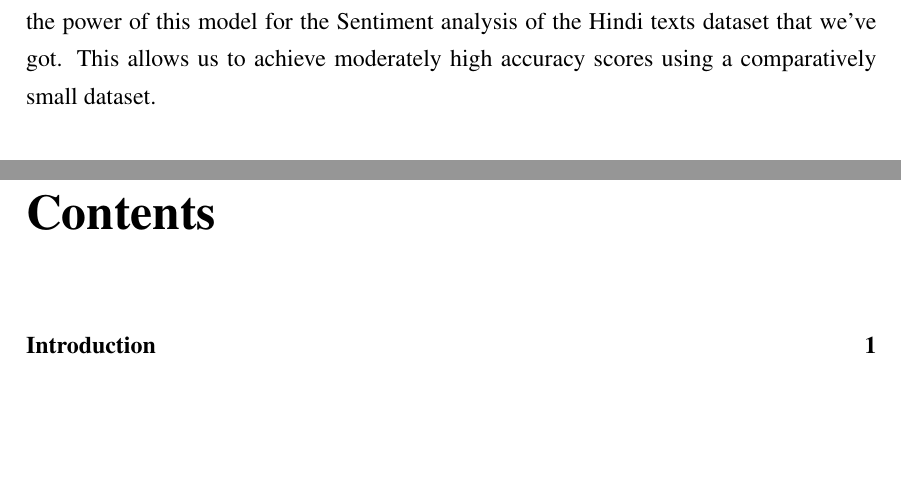
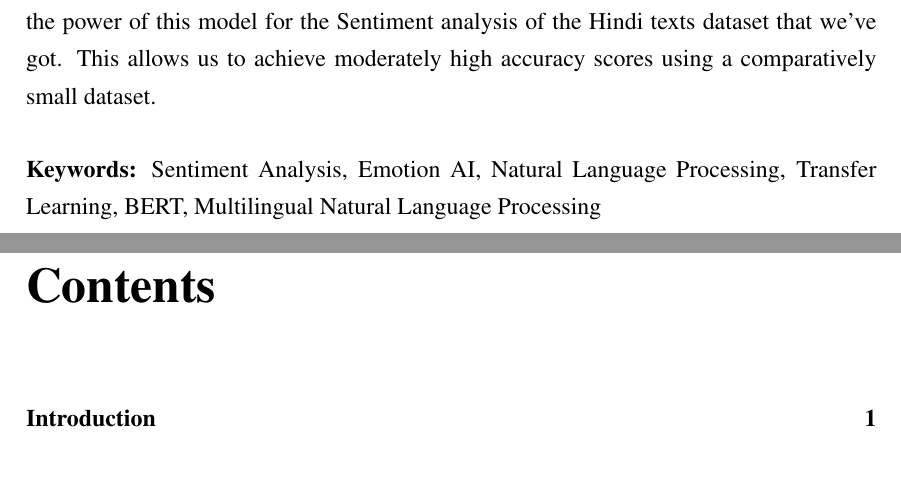
Before and after one commit to AnubhavMehraCS/Dissertation, a LaTeX thesis (Dissertation.tex): two parts of pages 4 and 5 of 11, joined at a grey line, cut so that both start at the same text, the shorter picture padded with empty space. Compiled offline with pdfLaTeX.

Commit message:
added keywords to abstract

```diff
--- a/Dissertation.tex
+++ b/Dissertation.tex
@@ -83,6 +83,7 @@ Anubhav Mehra \\
 \end{center}
  Sentiment analysis is a \textbf{natural language processing} technique to find if the sentiment of the text is positive, neutral or negative. Traditionally, to train a model for sentiment analysis require very dense neural networks to train on very huge datasets. But, here we have used a technique called \textbf{Transfer Learning} that stores a model which has learned some knowledge, that we can leverage in solving some other tasks based on the knowledge of the previous model. Here we are using a language model called  \textbf{BERT(Bidirectional Encoder Representations from Transformers)}. BERT is a pertained model which learns using the learning techniques developed by Google. The BERT multilingual base model that we are using is pertained on the top 104 languages including Hindi. We then leverage the power of this model for the Sentiment analysis of the Hindi texts dataset that we've got. This allows us to achieve moderately high accuracy scores using a comparatively small dataset.
 
+\textbf{Keywords:} Sentiment Analysis, Emotion AI,  Natural Language Processing, Transfer Learning, BERT, Multilingual Natural Language Processing
 \thispagestyle{empty}
 \clearpage
 \tableofcontents
```
Also changed, not shown: Dissertation.pdf, Dissertation.tex (1 more changed lines).
